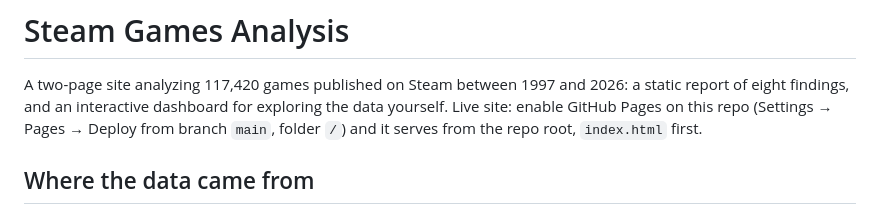
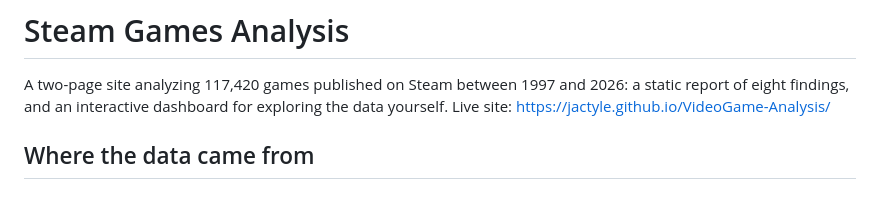
Before and after one commit to Jactyle/VideoGame-Analysis, a Markdown page: README.md, the part around the change. Rendered like a GitHub page.

```diff
--- a/README.md
+++ b/README.md
@@ -2,8 +2,7 @@
 
 A two-page site analyzing 117,420 games published on Steam between 1997 and 2026: a
 static report of eight findings, and an interactive dashboard for exploring the data
-yourself. Live site: enable GitHub Pages on this repo (Settings → Pages → Deploy from
-branch `main`, folder `/`) and it serves from the repo root, `index.html` first.
+yourself. Live site: https://jactyle.github.io/VideoGame-Analysis/
 
 ## Where the data came from
 
```
